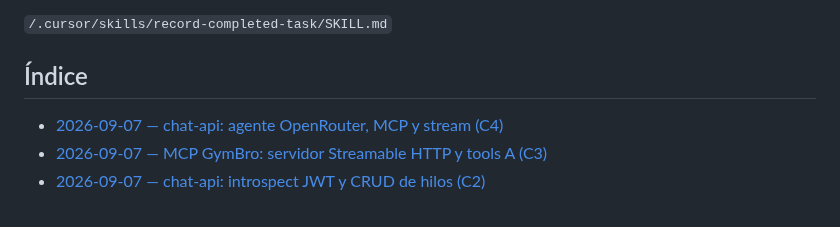
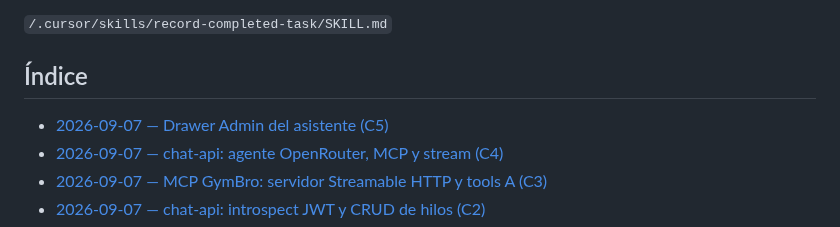
Before and after one commit to LucianoMocchegiani/gym-bro, a Markdown page: docs/tareas-terminadas/README.md, the part around the change. Drawn GitHub-style.

Commit message:
docs: registra drawer Admin C5

```diff
--- a/docs/tareas-terminadas/README.md
+++ b/docs/tareas-terminadas/README.md
@@ -16,6 +16,7 @@ La creación de registros sigue la skill:
 
 ## Índice
 
+- [2026-09-07 — Drawer Admin del asistente (C5)](./2026-09-07-admin-drawer-asistente-c5.md)
 - [2026-09-07 — chat-api: agente OpenRouter, MCP y stream (C4)](./2026-09-07-chat-api-agente-c4.md)
 - [2026-09-07 — MCP GymBro: servidor Streamable HTTP y tools A (C3)](./2026-09-07-mcp-tools-a-c3.md)
 - [2026-09-07 — chat-api: introspect JWT y CRUD de hilos (C2)](./2026-09-07-chat-api-hilos-c2.md)
```
Also changed, not shown: docs/tareas-terminadas/2026-09-07-admin-drawer-asistente-c5.md (added, +31 -0 lines).
